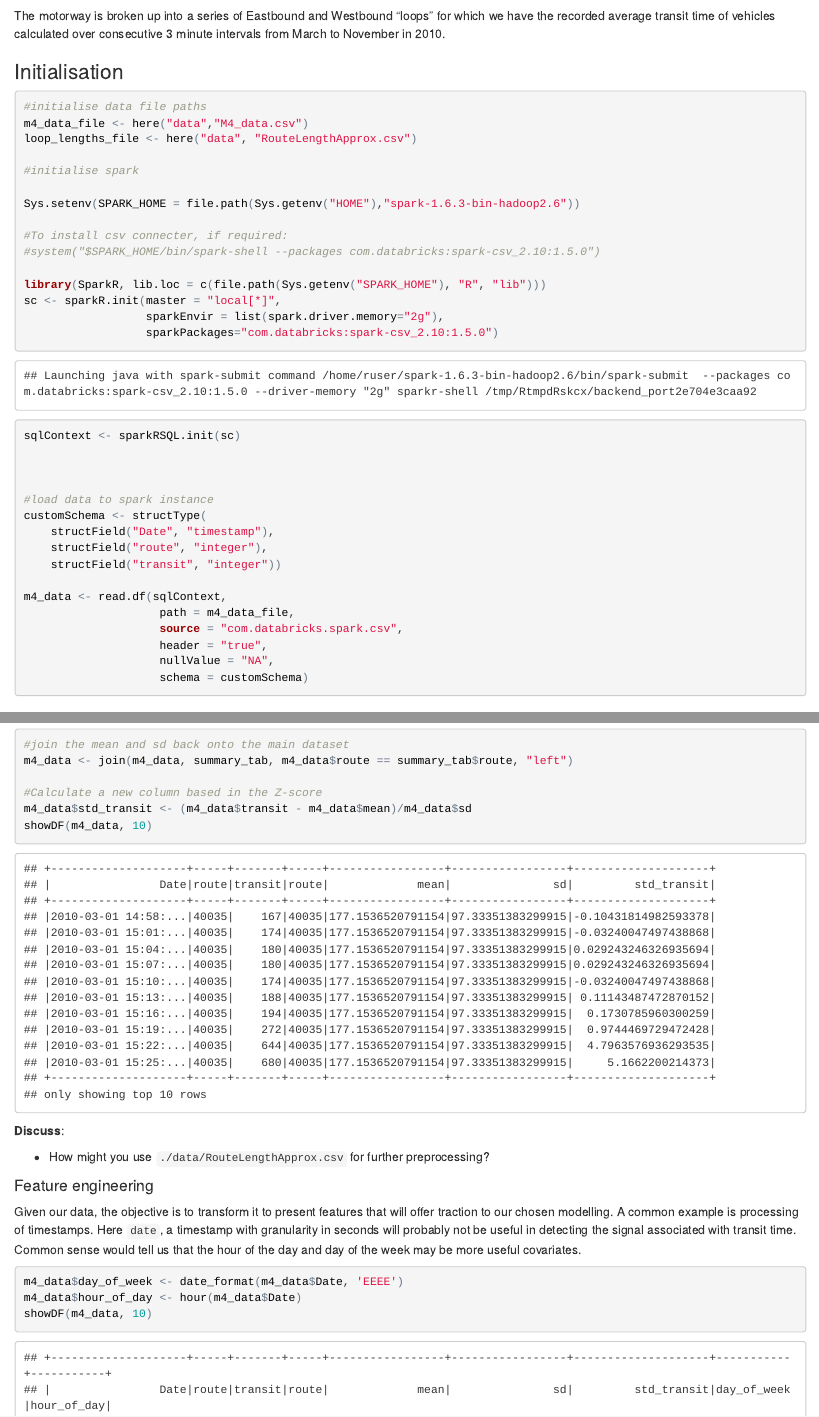
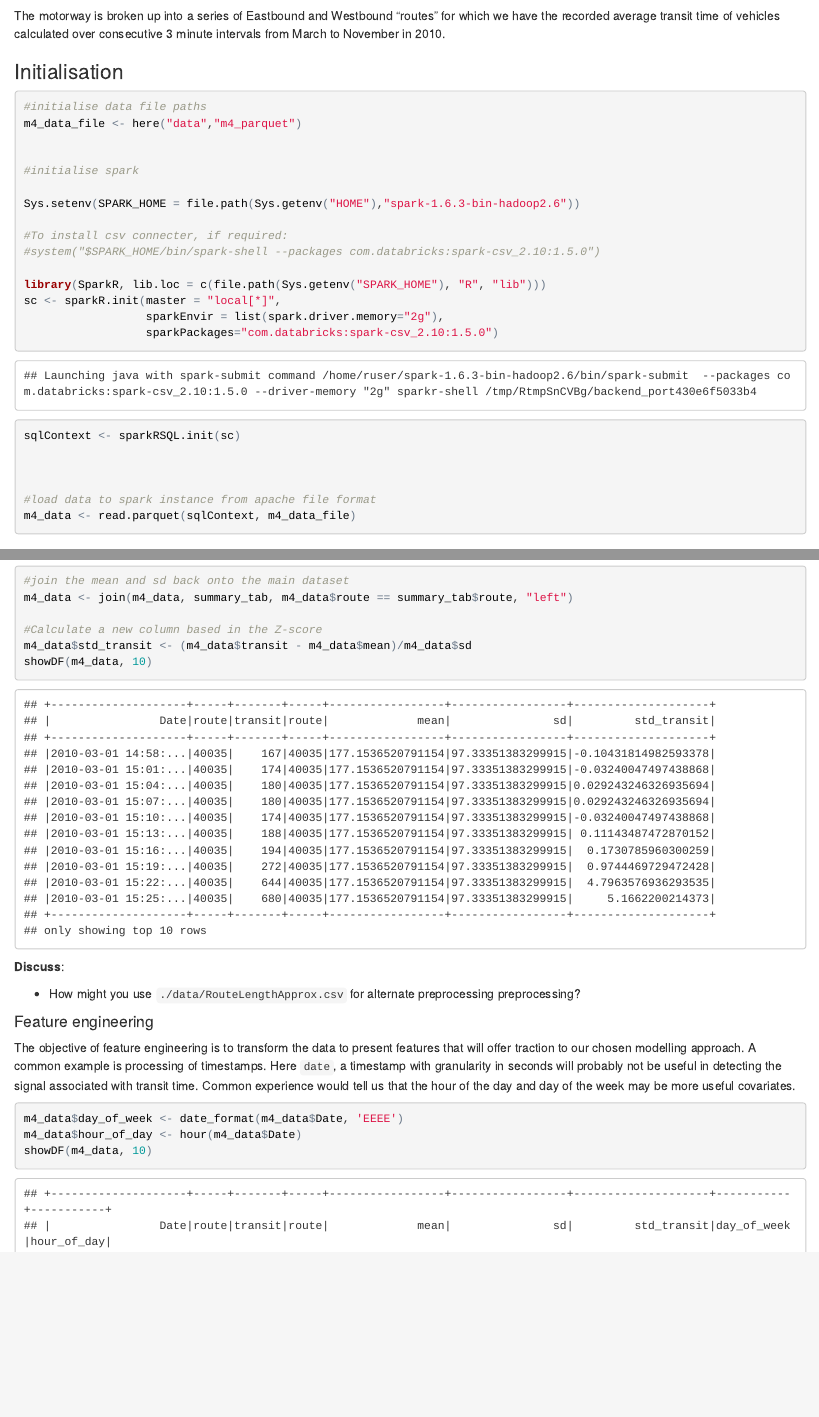
Before and after one commit to MilesMcBain/AMSI_2017_MSBD_prac01, an R Markdown document (prac01/prac01_tidy_data.Rmd): the page in a window 1100 px wide, from 4780 px down, and a second part further down, joined at a grey line. The pictures show the output file prac01/prac01_tidy_data.html that the author committed with the source, opened offline.

Commit message:
update with parquet source.

````diff
--- a/prac01/prac01_tidy_data.Rmd
+++ b/prac01/prac01_tidy_data.Rmd
@@ -106,13 +106,13 @@ tb_cases_sep %>%
 This example is based on historical travel time data from the M4 motorway in Sydney:
 ![](./figs/m4_times.jpg)
 
-The motorway is broken up into a series of Eastbound and Westbound "loops" for which we have the recorded average transit time of vehicles calculated over consecutive 3 minute intervals from March to November in 2010.
+The motorway is broken up into a series of Eastbound and Westbound "routes" for which we have the recorded average transit time of vehicles calculated over consecutive 3 minute intervals from March to November in 2010.
 
 ### Initialisation
 ```{r, message = FALSE}
 #initialise data file paths
-m4_data_file <- here("data","M4_data.csv")
-loop_lengths_file <- here("data", "RouteLengthApprox.csv")
+m4_data_file <- here("data","m4_parquet")
+
 
 #initialise spark
 
@@ -129,15 +129,5 @@ sqlContext <- sparkRSQL.init(sc)
 
 
 
-#load data to spark instance
-customSchema <- structType(
-    structField("Date", "timestamp"),
-    structField("route", "integer"),
-    structField("transit", "integer"))
-
-m4_data <- read.df(sqlContext,
-                    path = m4_data_file,
-                    source = "com.databricks.spark.csv",
-                    header = "true",
-                    nullValue = "NA",
-                    schema = customSchema)
+#load data to spark instance from apache file format
+m4_data <- read.parquet(sqlContext, m4_data_file)
@@ -194,11 +179,11 @@ showDF(m4_data, 10)
 
 **Discuss**:
 
-* How might you use `./data/RouteLengthApprox.csv` for further preprocessing?
+* How might you use `./data/RouteLengthApprox.csv` for alternate preprocessing preprocessing?
 
 
 #### Feature engineering
-Given our data, the objective is to transform it to present features that will offer traction to our chosen modelling. A common example is processing of timestamps. Here `date`, a timestamp with granularity in seconds will probably not be useful in detecting the signal associated with transit time. Common sense would tell us that the hour of the day and day of the week may be more useful covariates.
+The objective of feature engineering is to transform the data to present features that will offer traction to our chosen modelling approach. A common example is processing of timestamps. Here `date`, a timestamp with granularity in seconds will probably not be useful in detecting the signal associated with transit time. Common experience would tell us that the hour of the day and day of the week may be more useful covariates.
 
 ```{r, message = FALSE}
 m4_data$day_of_week <- date_format(m4_data$Date, 'EEEE')
````
Also changed, not shown: prac01/prac01_tidy_data.html, prac01/prac01_tidy_data.Rmd (7 more changed lines).
